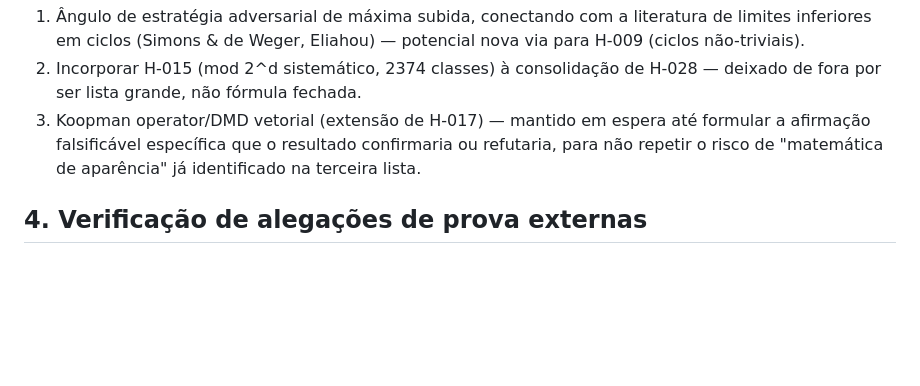
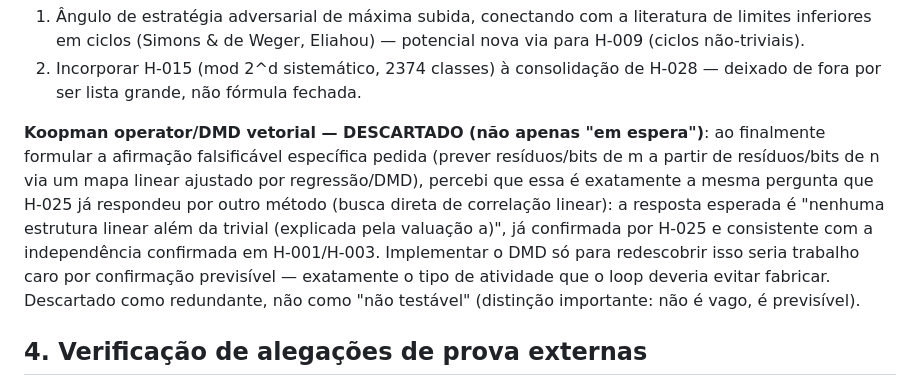
Before and after one commit to rat/collatz, a Markdown page: projects/collatz/BACKLOG.md, the part around the change. Drawn GitHub-style; blank space fills up the shorter version.

Commit message:
Descarta Koopman/DMD como redundante com H-025 (não mais "em espera")
Ao formular a afirmação falsificavel especifica que faltava para o
Koopman/DMD (prever residuos/bits de m a partir de residuos/bits de n via
mapa linear ajustado), percebi que e exatamente a pergunta que H-025 ja
respondeu por outro metodo. Implementar so para redescobrir a mesma
resposta previsivel (nenhuma estrutura linear alem da trivial) seria
trabalho caro sem informacao nova - fabricar atividade em vez de
progresso genuino. Descartado como redundante, distinto de "descartado
por ser vago/nao-testavel".

Co-Authored-By: Claude Sonnet 5 <noreply@anthropic.com>
Claude-Session: https://claude.ai/code/session_014zu1WfkC3825WZzjyDew5c

```diff
--- a/projects/collatz/BACKLOG.md
+++ b/projects/collatz/BACKLOG.md
@@ -160,10 +160,19 @@ Candidatos ainda não implementados, por ordem de prioridade sugerida:
    — potencial nova via para H-009 (ciclos não-triviais).
 2. Incorporar H-015 (mod 2^d sistemático, 2374 classes) à consolidação de
    H-028 — deixado de fora por ser lista grande, não fórmula fechada.
-3. Koopman operator/DMD vetorial (extensão de H-017) — mantido em espera
-   até formular a afirmação falsificável específica que o resultado
-   confirmaria ou refutaria, para não repetir o risco de "matemática de
-   aparência" já identificado na terceira lista.
+
+**Koopman operator/DMD vetorial — DESCARTADO (não apenas "em espera")**:
+ao finalmente formular a afirmação falsificável específica pedida (prever
+resíduos/bits de m a partir de resíduos/bits de n via um mapa linear
+ajustado por regressão/DMD), percebi que essa é exatamente a mesma
+pergunta que H-025 já respondeu por outro método (busca direta de
+correlação linear): a resposta esperada é "nenhuma estrutura linear além
+da trivial (explicada pela valuação a)", já confirmada por H-025 e
+consistente com a independência confirmada em H-001/H-003. Implementar o
+DMD só para redescobrir isso seria trabalho caro por confirmação
+previsível — exatamente o tipo de atividade que o loop deveria evitar
+fabricar. Descartado como redundante, não como "não testável" (distinção
+importante: não é vago, é previsível).
 
 ## 4. Verificação de alegações de prova externas
 
```
